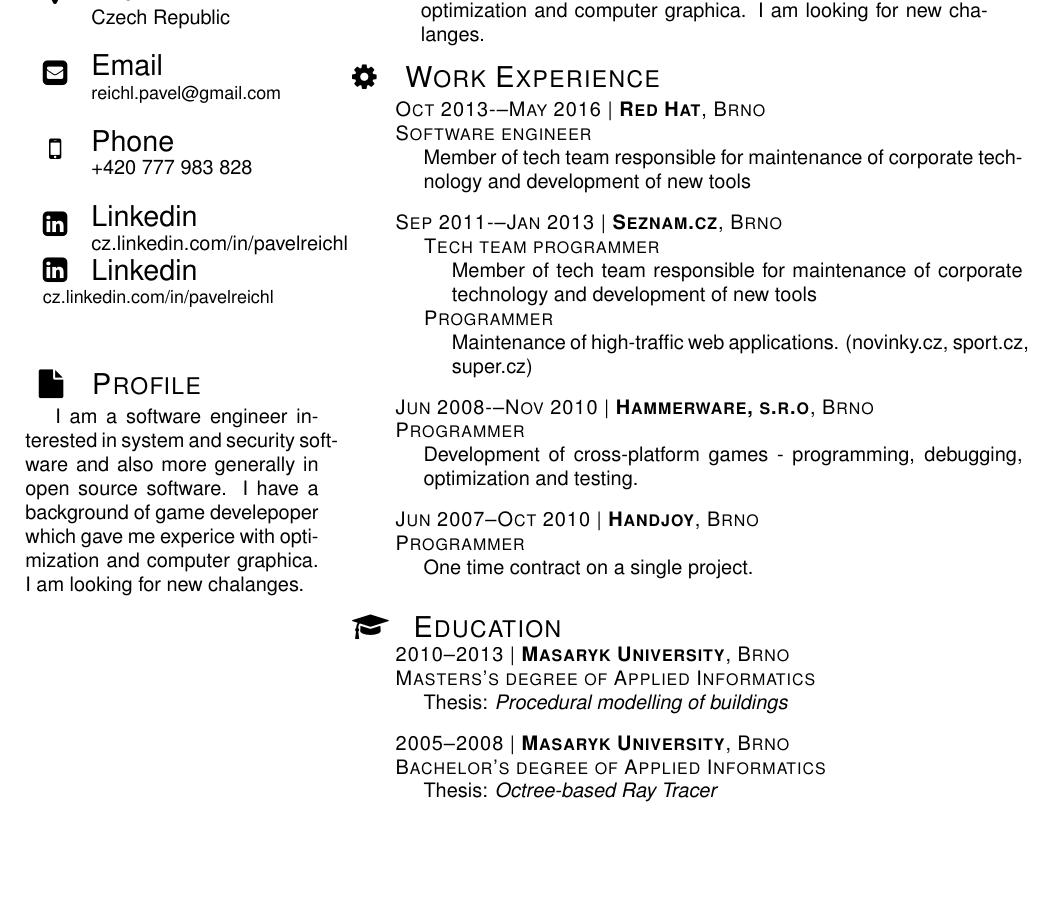
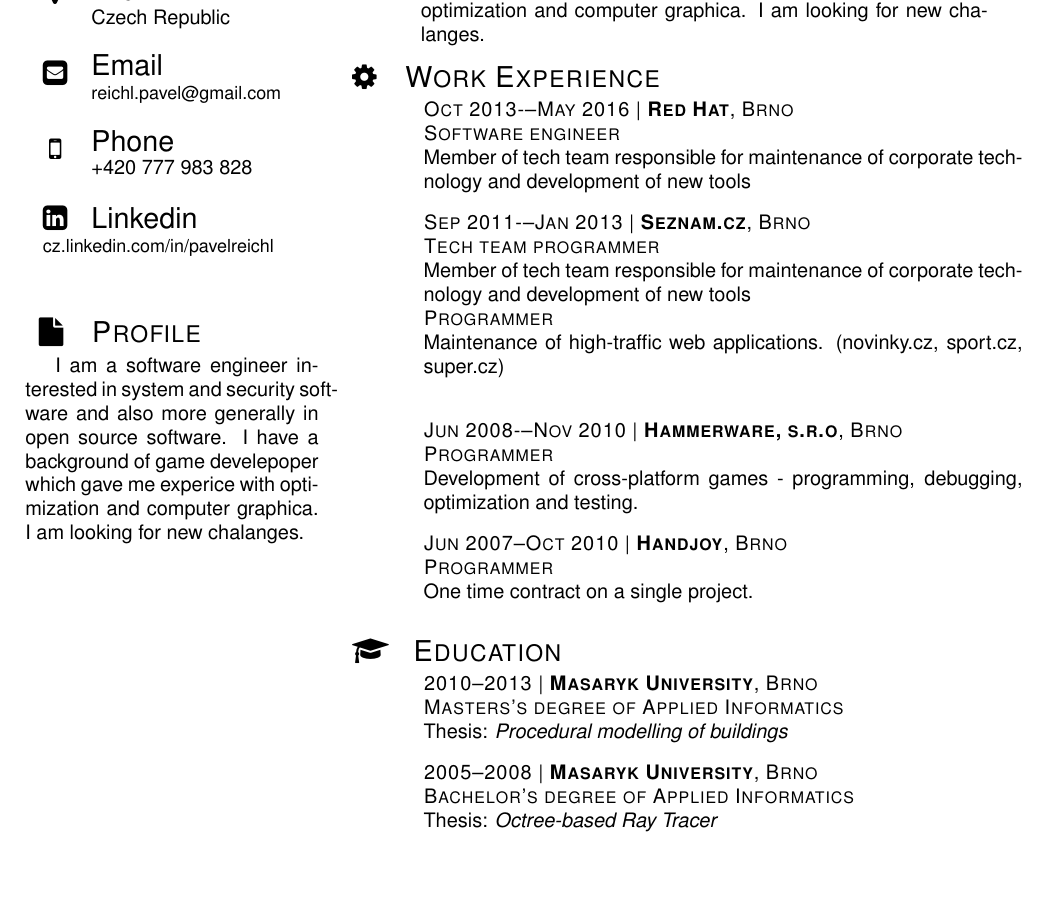
Before and after one commit to preichl/cv, a LaTeX CV (cv.tex, which reads mycv.cls): part of the page, cut so that both start at the same text. Compiled offline with pdfLaTeX.

```diff
--- a/cv.tex
+++ b/cv.tex
@@ -23,13 +23,28 @@
 \columnratio{0.3}
 \begin{paracol}{2}
 
-%% \backgroundcolor{c[0]}[rgb]{0.75,0.75,0.75}
-
   \begin{figure}[h!]
     \centering
-  %% \includegraphics[width=\linewidth]{img/avatar.png}
+    %% \includegraphics[width=\linewidth]{img/avatar.png}
     \includegraphics[width=2cm]{img/avatar.png}
   \end{figure}
+
+
+  \nobackgroundcolor{c}
+  \nobackgroundcolor{g}
+  %% \backgroundcolor{c[0]}[rgb]{0.75,0.75,0.75}
+
+  %% \backgroundcolor{t}[rgb]{0.8,0.8,0.8} % dark red for top margin
+  %% \backgroundcolor{b}[rgb]{0.8,0.6,0} % dark orange for bottom margin
+  %% \backgroundcolor{l}[rgb]{0,0,0.7} % dark blue for left margin
+  %% \backgroundcolor{r}[rgb]{0,0.7,0} % dark green for right margin
+  %% \backgroundcolor{c[0]}[rgb]{1,0.8,1} % pink for colunmn-0
+  %% \backgroundcolor{c[1]}[rgb]{1,1,0.8} % cream yellow for column-1
+  %% \backgroundcolor{g}[rgb]{0.8,1,1} % light blue for the gap
+  %% \backgroundcolor{f}[rgb]{0.8,0,1} % purple for page-wise floats
+  %% %% \backgroundcolor{n}[rgb]{0.8,0.6,1} % light purple for page-wise footnotes
+  %% \backgroundcolor{p}[rgb]{0.8,1,0.6} % pale green for pre/post-environment
+  %% %% \backgroundcolor{s}[rgb]{0.8,0.8,0.8}
 
   \vspace{1cm}
 
@@ -49,8 +64,6 @@
       \multirow{1}{*}{\Large{\faMobile}} & \Large{Phone} \\
       & +420 777 983 828 \\
       \multirow{0}{*}{} & \\
-      \multirow{1}{*}{\Large{\faLinkedinSquare}} & \Large{Linkedin} \\
-      &\url{cz.linkedin.com/in/pavelreichl} \\
       \Large{\faLinkedinSquare} & \Large{Linkedin} \\
       \multicolumn{2}{l}{\small{\url{cz.linkedin.com/in/pavelreichl}}} \\
     \end{tabular}
@@ -179,56 +158,12 @@
   }
 }
 
+\vspace{1mm}
+
 \uni{2010--2013}{Masaryk University}{Brno}{Masters’s degree of Applied Informatics}{Procedural modelling of buildings}
 
 \uni{2005--2008}{Masaryk University}{Brno}{Bachelor’s degree of Applied Informatics}{Octree-based Ray Tracer}
 
 \vspace{5mm}
-
-
-%%%%%%%%%%%%%%%%%%%%%%%%%%%%%%%%%%%%%%%%%%%%%%%%%%%%%%%%%%%%%%%%%%%%%%%%%55
-%%%%%%%%%%%%%%%%%%%%%%%%%%%%%%%%%%%%%%%%%%%%%%%%%%%%%%%%%%%%%%%%%%%%%%%%%55
-%%%%%%%%%%%%%%%%%%%%%%%%%%%%%%%%%%%%%%%%%%%%%%%%%%%%%%%%%%%%%%%%%%%%%%%%%55
-%%%%%%%%%%%%%%%%%%%%%%%%%%%%%%%%%%%%%%%%%%%%%%%%%%%%%%%%%%%%%%%%%%%%%%%%%55
-
-
-%% \vspace{2cm}
-
-%% \workexp{Work experience}
-%% \education{Education}
-%% \section{Education}
-%% \datedsubsection{University of Nowhere}{2004-2008}
-
-%% \section{Work}{XXX}
-%% \datedsubsection{ABC Limited}{2008-Now}
-
-%% \section{PROFILE}
-
-%% \lipsum[2]
-
-%% \section{WORK EXPERIENCE}
-%% \subsection{red hat}
-%% \subsection{seznam}
-%% \subsection{hammerware}
-
-%% \section{EDUCATION}
-%% \subsection{BC}
-%% \subsection{MASTER}
-
 \end{paracol}
-
-%% \newpage
-
-%% \section{PROJECTS}
-%% \faicon{git}
-%% \faicon{twitter}
-
-%% \subsection{SSSD}
-
-%% NN\subsection{pamhbac}
-
-%% \faicon{git}
-%% \faGithub
-%% \faTwitter
-%% \faMale
 \end{document}
--- a/mycv.cls
+++ b/mycv.cls
@@ -94,44 +94,44 @@
 %% }
 
 \newcommand{\jobls}[5]{
-  \begin{addmargin}[10mm]{0em}
+  \begin{addmargin}[15mm]{0em}
     \textsc{#1 | \textbf{#2}, #3} \\
     %% \begin{addmargin}[5mm]{0em}
-      \textsc{#4}
-      \begin{addmargin}[5mm]{0em}
+      \textsc{#4} \\
+      %% \begin{addmargin}[5mm]{0em}
         #5
       \end{addmargin}
-    %% \end{addmargin}
-  \end{addmargin}
+  %%   \end{addmargin}
+  %% \end{addmargin}
   \vspace{3mm}
 }
 
 \newcommand{\mjobls}[7]{
-  \begin{addmargin}[10mm]{0em}
-    \textsc{#1 | \textbf{#2}, #3}
-    \begin{addmargin}[5mm]{0em}
-      \textsc{#4}
-      \begin{addmargin}[5mm]{0em}
-        #5
-      \end{addmargin}
-      \textsc{#6}
-      \begin{addmargin}[5mm]{0em}
-        #7
-      \end{addmargin}
-    \end{addmargin}
+  \begin{addmargin}[15mm]{0em}
+    \textsc{#1 | \textbf{#2}, #3} \\
+    %% \begin{addmargin}[5mm]{0em}
+      \textsc{#4} \\
+      %% \begin{addmargin}[5mm]{0em}
+        #5 \\
+      %% \end{addmargin}
+      \textsc{#6} \\
+      %% \begin{addmargin}[5mm]{0em}
+        #7 \\
+    %%   \end{addmargin}
+    %% \end{addmargin}
   \end{addmargin}
   \vspace{3mm}
 }
 
 
 \newcommand{\uni}[6]{
-  \begin{addmargin}[10mm]{0em}
+  \begin{addmargin}[15mm]{0em}
     \textsc{#1 | \textbf{#2}, #3} \\
     %% \begin{addmargin}[5mm]{0em}
-      \textsc{#4}
-      \begin{addmargin}[5mm]{0em}
+      \textsc{#4} \\
+      %% \begin{addmargin}[5mm]{0em}
         Thesis: \emph{#5}
-      \end{addmargin}
+      %% \end{addmargin}
     %% \end{addmargin}
   \end{addmargin}
   \vspace{3mm}
```
Also changed, not shown: cv.tex (34 more changed lines).
